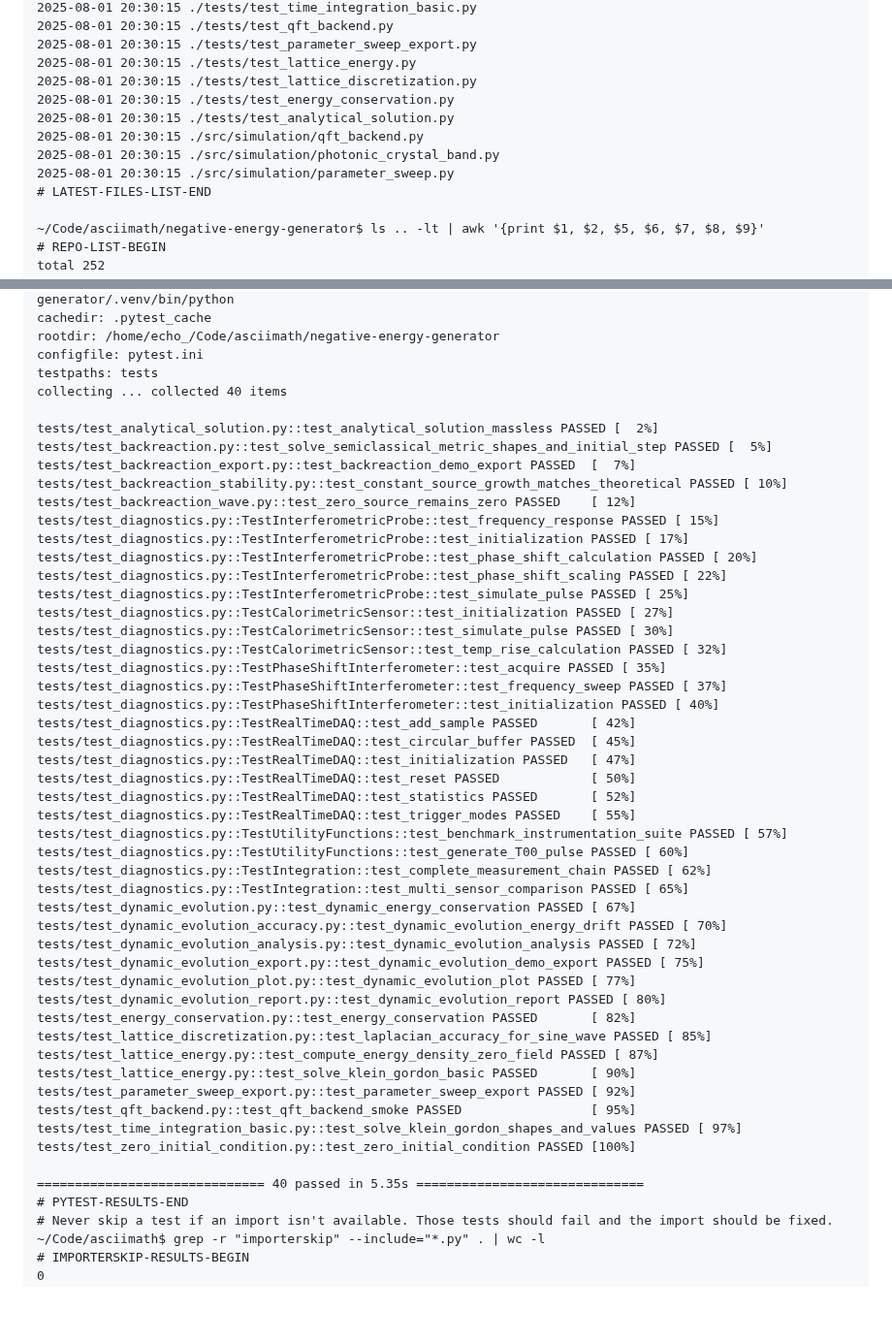
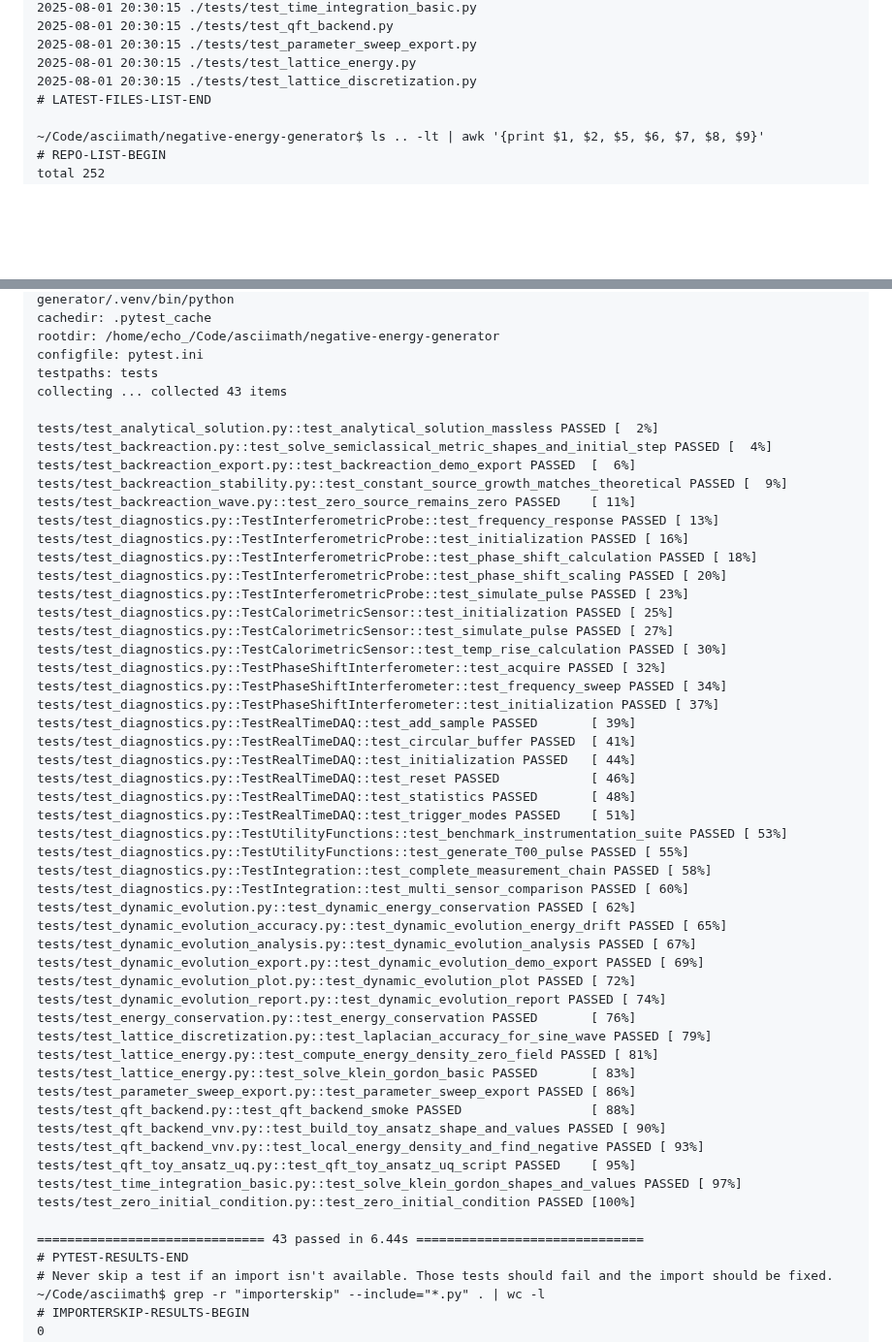
Before and after one commit to arcticoder/negative-energy-generator, a Markdown page: docs/progress_log.md, 2 parts joined by grey strips. Shown at 97% size. Rendered like a GitHub page; blank space fills up the shorter version.

```diff
--- a/docs/progress_log.md
+++ b/docs/progress_log.md
@@ -189,11 +192,6 @@ I've updated `solve_klein_gordon` to record time-series data and logged the chan
 2025-08-01 20:30:15 ./tests/test_parameter_sweep_export.py
 2025-08-01 20:30:15 ./tests/test_lattice_energy.py
 2025-08-01 20:30:15 ./tests/test_lattice_discretization.py
-2025-08-01 20:30:15 ./tests/test_energy_conservation.py
-2025-08-01 20:30:15 ./tests/test_analytical_solution.py
-2025-08-01 20:30:15 ./src/simulation/qft_backend.py
-2025-08-01 20:30:15 ./src/simulation/photonic_crystal_band.py
-2025-08-01 20:30:15 ./src/simulation/parameter_sweep.py
 # LATEST-FILES-LIST-END
 
 ~/Code/asciimath/negative-energy-generator$ ls .. -lt | awk '{print $1, $2, $5, $6, $7, $8, $9}'
@@ -265,50 +263,53 @@ cachedir: .pytest_cache
 rootdir: /home/echo_/Code/asciimath/negative-energy-generator
 configfile: pytest.ini
 testpaths: tests
-collecting ... collected 40 items
+collecting ... collected 43 items
 
 tests/test_analytical_solution.py::test_analytical_solution_massless PASSED [  2%]
-tests/test_backreaction.py::test_solve_semiclassical_metric_shapes_and_initial_step PASSED [  5%]
-tests/test_backreaction_export.py::test_backreaction_demo_export PASSED  [  7%]
-tests/test_backreaction_stability.py::test_constant_source_growth_matches_theoretical PASSED [ 10%]
-tests/test_backreaction_wave.py::test_zero_source_remains_zero PASSED    [ 12%]
-tests/test_diagnostics.py::TestInterferometricProbe::test_frequency_response PASSED [ 15%]
-tests/test_diagnostics.py::TestInterferometricProbe::test_initialization PASSED [ 17%]
-tests/test_diagnostics.py::TestInterferometricProbe::test_phase_shift_calculation PASSED [ 20%]
-tests/test_diagnostics.py::TestInterferometricProbe::test_phase_shift_scaling PASSED [ 22%]
-tests/test_diagnostics.py::TestInterferometricProbe::test_simulate_pulse PASSED [ 25%]
-tests/test_diagnostics.py::TestCalorimetricSensor::test_initialization PASSED [ 27%]
-tests/test_diagnostics.py::TestCalorimetricSensor::test_simulate_pulse PASSED [ 30%]
-tests/test_diagnostics.py::TestCalorimetricSensor::test_temp_rise_calculation PASSED [ 32%]
-tests/test_diagnostics.py::TestPhaseShiftInterferometer::test_acquire PASSED [ 35%]
-tests/test_diagnostics.py::TestPhaseShiftInterferometer::test_frequency_sweep PASSED [ 37%]
-tests/test_diagnostics.py::TestPhaseShiftInterferometer::test_initialization PASSED [ 40%]
-tests/test_diagnostics.py::TestRealTimeDAQ::test_add_sample PASSED       [ 42%]
-tests/test_diagnostics.py::TestRealTimeDAQ::test_circular_buffer PASSED  [ 45%]
-tests/test_diagnostics.py::TestRealTimeDAQ::test_initialization PASSED   [ 47%]
-tests/test_diagnostics.py::TestRealTimeDAQ::test_reset PASSED            [ 50%]
-tests/test_diagnostics.py::TestRealTimeDAQ::test_statistics PASSED       [ 52%]
-tests/test_diagnostics.py::TestRealTimeDAQ::test_trigger_modes PASSED    [ 55%]
-tests/test_diagnostics.py::TestUtilityFunctions::test_benchmark_instrumentation_suite PASSED [ 57%]
-tests/test_diagnostics.py::TestUtilityFunctions::test_generate_T00_pulse PASSED [ 60%]
-tests/test_diagnostics.py::TestIntegration::test_complete_measurement_chain PASSED [ 62%]
-tests/test_diagnostics.py::TestIntegration::test_multi_sensor_comparison PASSED [ 65%]
-tests/test_dynamic_evolution.py::test_dynamic_energy_conservation PASSED [ 67%]
-tests/test_dynamic_evolution_accuracy.py::test_dynamic_evolution_energy_drift PASSED [ 70%]
-tests/test_dynamic_evolution_analysis.py::test_dynamic_evolution_analysis PASSED [ 72%]
-tests/test_dynamic_evolution_export.py::test_dynamic_evolution_demo_export PASSED [ 75%]
-tests/test_dynamic_evolution_plot.py::test_dynamic_evolution_plot PASSED [ 77%]
-tests/test_dynamic_evolution_report.py::test_dynamic_evolution_report PASSED [ 80%]
-tests/test_energy_conservation.py::test_energy_conservation PASSED       [ 82%]
-tests/test_lattice_discretization.py::test_laplacian_accuracy_for_sine_wave PASSED [ 85%]
-tests/test_lattice_energy.py::test_compute_energy_density_zero_field PASSED [ 87%]
-tests/test_lattice_energy.py::test_solve_klein_gordon_basic PASSED       [ 90%]
-tests/test_parameter_sweep_export.py::test_parameter_sweep_export PASSED [ 92%]
-tests/test_qft_backend.py::test_qft_backend_smoke PASSED                 [ 95%]
+tests/test_backreaction.py::test_solve_semiclassical_metric_shapes_and_initial_step PASSED [  4%]
+tests/test_backreaction_export.py::test_backreaction_demo_export PASSED  [  6%]
+tests/test_backreaction_stability.py::test_constant_source_growth_matches_theoretical PASSED [  9%]
+tests/test_backreaction_wave.py::test_zero_source_remains_zero PASSED    [ 11%]
+tests/test_diagnostics.py::TestInterferometricProbe::test_frequency_response PASSED [ 13%]
+tests/test_diagnostics.py::TestInterferometricProbe::test_initialization PASSED [ 16%]
+tests/test_diagnostics.py::TestInterferometricProbe::test_phase_shift_calculation PASSED [ 18%]
+tests/test_diagnostics.py::TestInterferometricProbe::test_phase_shift_scaling PASSED [ 20%]
+tests/test_diagnostics.py::TestInterferometricProbe::test_simulate_pulse PASSED [ 23%]
+tests/test_diagnostics.py::TestCalorimetricSensor::test_initialization PASSED [ 25%]
+tests/test_diagnostics.py::TestCalorimetricSensor::test_simulate_pulse PASSED [ 27%]
+tests/test_diagnostics.py::TestCalorimetricSensor::test_temp_rise_calculation PASSED [ 30%]
+tests/test_diagnostics.py::TestPhaseShiftInterferometer::test_acquire PASSED [ 32%]
+tests/test_diagnostics.py::TestPhaseShiftInterferometer::test_frequency_sweep PASSED [ 34%]
+tests/test_diagnostics.py::TestPhaseShiftInterferometer::test_initialization PASSED [ 37%]
+tests/test_diagnostics.py::TestRealTimeDAQ::test_add_sample PASSED       [ 39%]
+tests/test_diagnostics.py::TestRealTimeDAQ::test_circular_buffer PASSED  [ 41%]
+tests/test_diagnostics.py::TestRealTimeDAQ::test_initialization PASSED   [ 44%]
+tests/test_diagnostics.py::TestRealTimeDAQ::test_reset PASSED            [ 46%]
+tests/test_diagnostics.py::TestRealTimeDAQ::test_statistics PASSED       [ 48%]
+tests/test_diagnostics.py::TestRealTimeDAQ::test_trigger_modes PASSED    [ 51%]
+tests/test_diagnostics.py::TestUtilityFunctions::test_benchmark_instrumentation_suite PASSED [ 53%]
+tests/test_diagnostics.py::TestUtilityFunctions::test_generate_T00_pulse PASSED [ 55%]
+tests/test_diagnostics.py::TestIntegration::test_complete_measurement_chain PASSED [ 58%]
+tests/test_diagnostics.py::TestIntegration::test_multi_sensor_comparison PASSED [ 60%]
+tests/test_dynamic_evolution.py::test_dynamic_energy_conservation PASSED [ 62%]
+tests/test_dynamic_evolution_accuracy.py::test_dynamic_evolution_energy_drift PASSED [ 65%]
+tests/test_dynamic_evolution_analysis.py::test_dynamic_evolution_analysis PASSED [ 67%]
+tests/test_dynamic_evolution_export.py::test_dynamic_evolution_demo_export PASSED [ 69%]
+tests/test_dynamic_evolution_plot.py::test_dynamic_evolution_plot PASSED [ 72%]
+tests/test_dynamic_evolution_report.py::test_dynamic_evolution_report PASSED [ 74%]
+tests/test_energy_conservation.py::test_energy_conservation PASSED       [ 76%]
+tests/test_lattice_discretization.py::test_laplacian_accuracy_for_sine_wave PASSED [ 79%]
+tests/test_lattice_energy.py::test_compute_energy_density_zero_field PASSED [ 81%]
+tests/test_lattice_energy.py::test_solve_klein_gordon_basic PASSED       [ 83%]
+tests/test_parameter_sweep_export.py::test_parameter_sweep_export PASSED [ 86%]
+tests/test_qft_backend.py::test_qft_backend_smoke PASSED                 [ 88%]
+tests/test_qft_backend_vnv.py::test_build_toy_ansatz_shape_and_values PASSED [ 90%]
+tests/test_qft_backend_vnv.py::test_local_energy_density_and_find_negative PASSED [ 93%]
+tests/test_qft_toy_ansatz_uq.py::test_qft_toy_ansatz_uq_script PASSED    [ 95%]
 tests/test_time_integration_basic.py::test_solve_klein_gordon_shapes_and_values PASSED [ 97%]
 tests/test_zero_initial_condition.py::test_zero_initial_condition PASSED [100%]
 
-============================== 40 passed in 5.35s ==============================
+============================== 43 passed in 6.44s ==============================
 # PYTEST-RESULTS-END
 # Never skip a test if an import isn't available. Those tests should fail and the import should be fixed.
 ~/Code/asciimath$ grep -r "importerskip" --include="*.py" . | wc -l
```
Also changed, not shown: other parts of docs/progress_log.md (+14 -11 lines).
